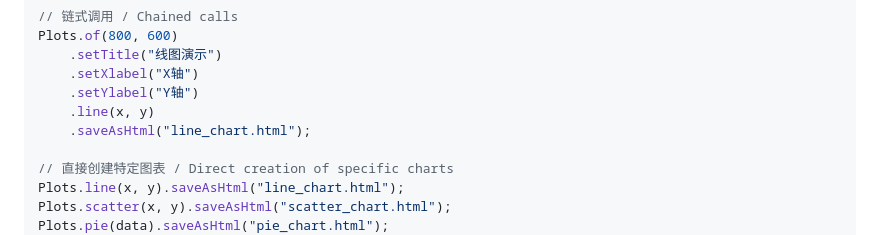
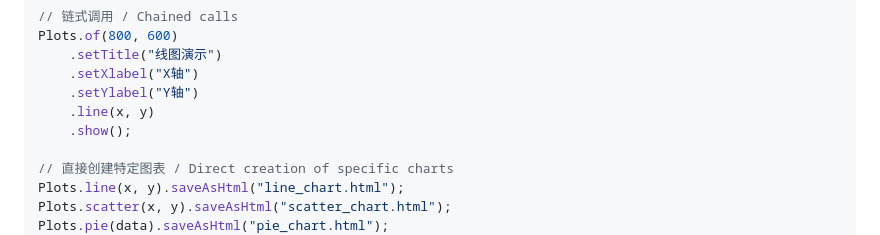
Before and after one commit to ScaleFree-Tech/yishape-math, a Markdown page: docs/Visualization-Plotting.md, the part around the change. Rendered like a GitHub page.

```diff
--- a/docs/Visualization-Plotting.md
+++ b/docs/Visualization-Plotting.md
@@ -68,7 +68,7 @@ Plots.of(800, 600)
     .setXlabel("X轴")
     .setYlabel("Y轴")
     .line(x, y)
-    .saveAsHtml("line_chart.html");
+    .show();
 
 // 直接创建特定图表 / Direct creation of specific charts
 Plots.line(x, y).saveAsHtml("line_chart.html");
```
